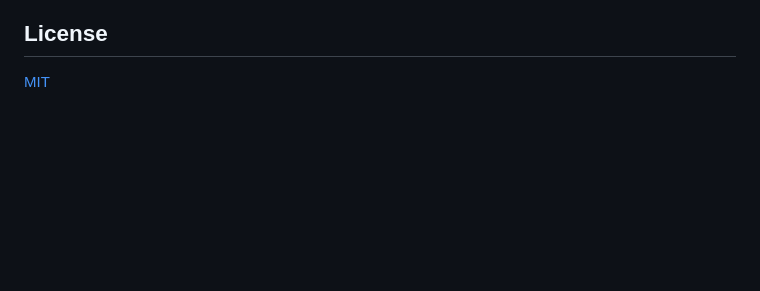
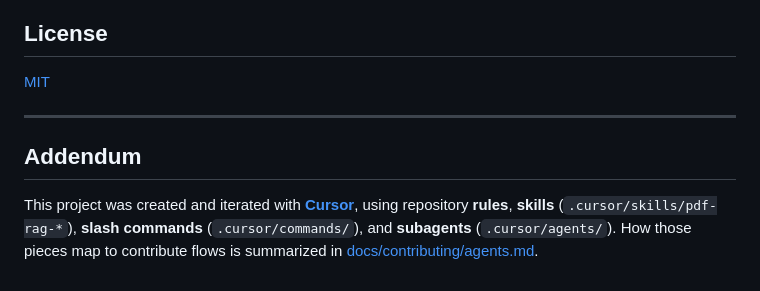
Before and after one commit to mayad123/pdfToRagAI, a Markdown page: README.md, the part around the change. GitHub-like rendering; blank space fills up the shorter version.

Commit message:
docs(readme): addendum to README
Made-with: Cursor

```diff
--- a/README.md
+++ b/README.md
@@ -277,3 +277,9 @@ See <a href="docs/management/requirements.md">docs/management/requirements.md</a
 ## License
 
 [MIT](LICENSE)
+
+---
+
+## Addendum
+
+This project was created and iterated with [**Cursor**](https://cursor.com), using repository **rules**, **skills** (`.cursor/skills/pdf-rag-*`), **slash commands** (`.cursor/commands/`), and **subagents** (`.cursor/agents/`). How those pieces map to contribute flows is summarized in [docs/contributing/agents.md](docs/contributing/agents.md).
```
